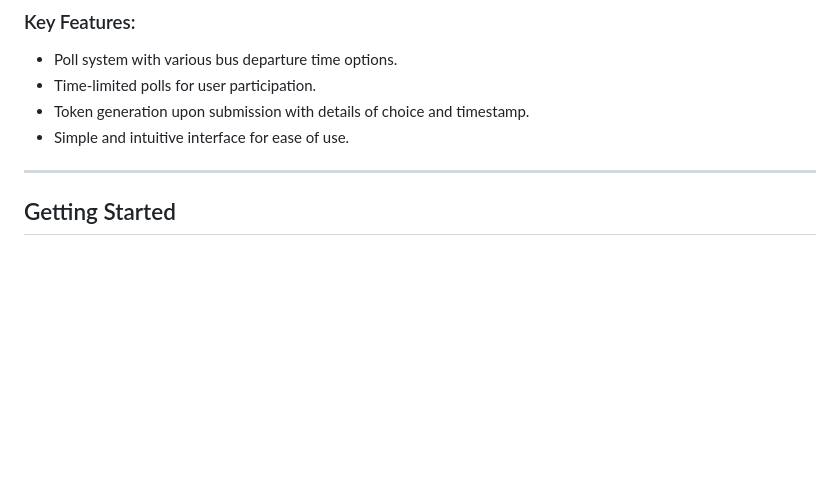
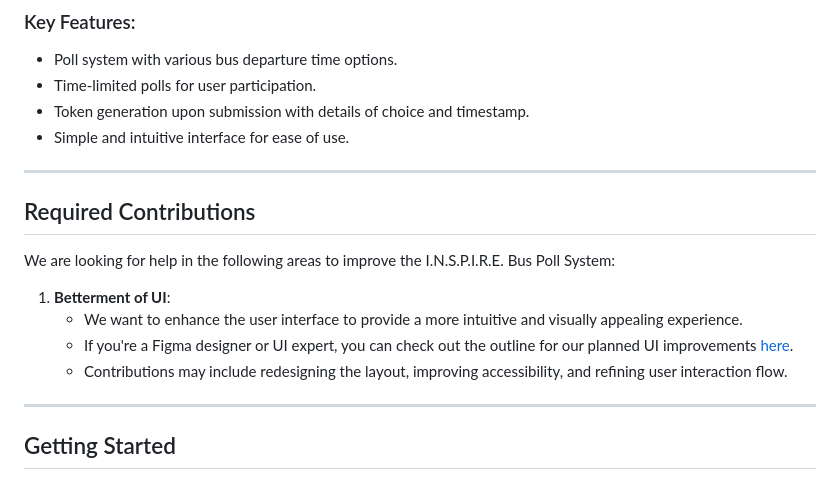
Before and after one commit to sandeshlavshetty/I.N.S.P.I.R.E, a Markdown page: README.md, the part around the change printed below. GitHub-like rendering; blank space fills up the shorter version.

Commit message:
UI Outline doc link added

```diff
--- a/README.md
+++ b/README.md
@@ -10,6 +11,17 @@ The **I.N.S.P.I.R.E. Bus Poll System** is a web-based application that allows us
 - Time-limited polls for user participation.
 - Token generation upon submission with details of choice and timestamp.
 - Simple and intuitive interface for ease of use.
+
+---
+
+## Required Contributions
+
+We are looking for help in the following areas to improve the I.N.S.P.I.R.E. Bus Poll System:
+
+1. **Betterment of UI**:
+   - We want to enhance the user interface to provide a more intuitive and visually appealing experience.
+   - If you're a Figma designer or UI expert, you can check out the outline for our planned UI improvements [here](<link-to-figma-design>).
+   - Contributions may include redesigning the layout, improving accessibility, and refining user interaction flow.
 
 ---
 
```
Also changed, not shown: other parts of README.md (+4 -0 lines).
